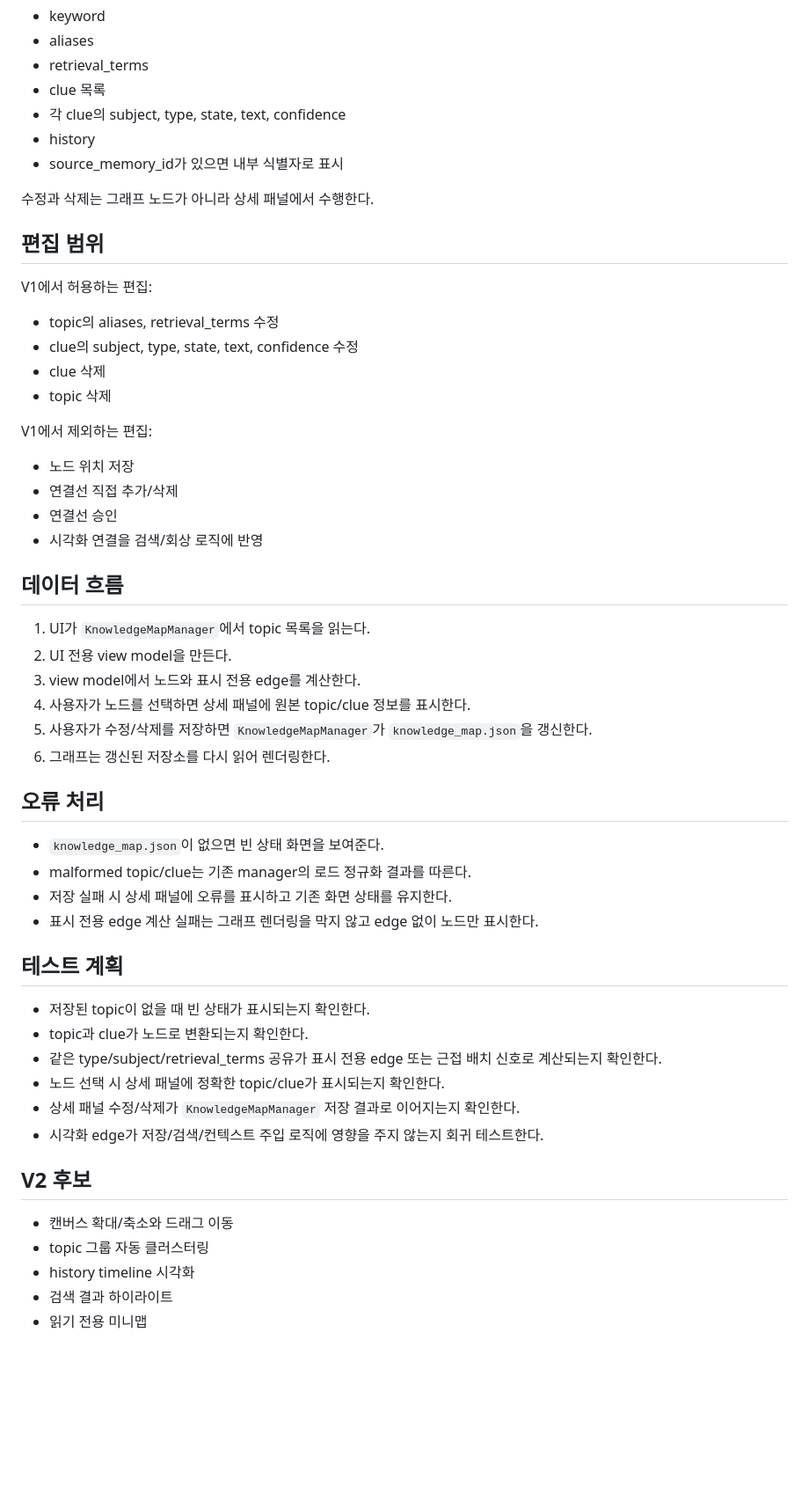
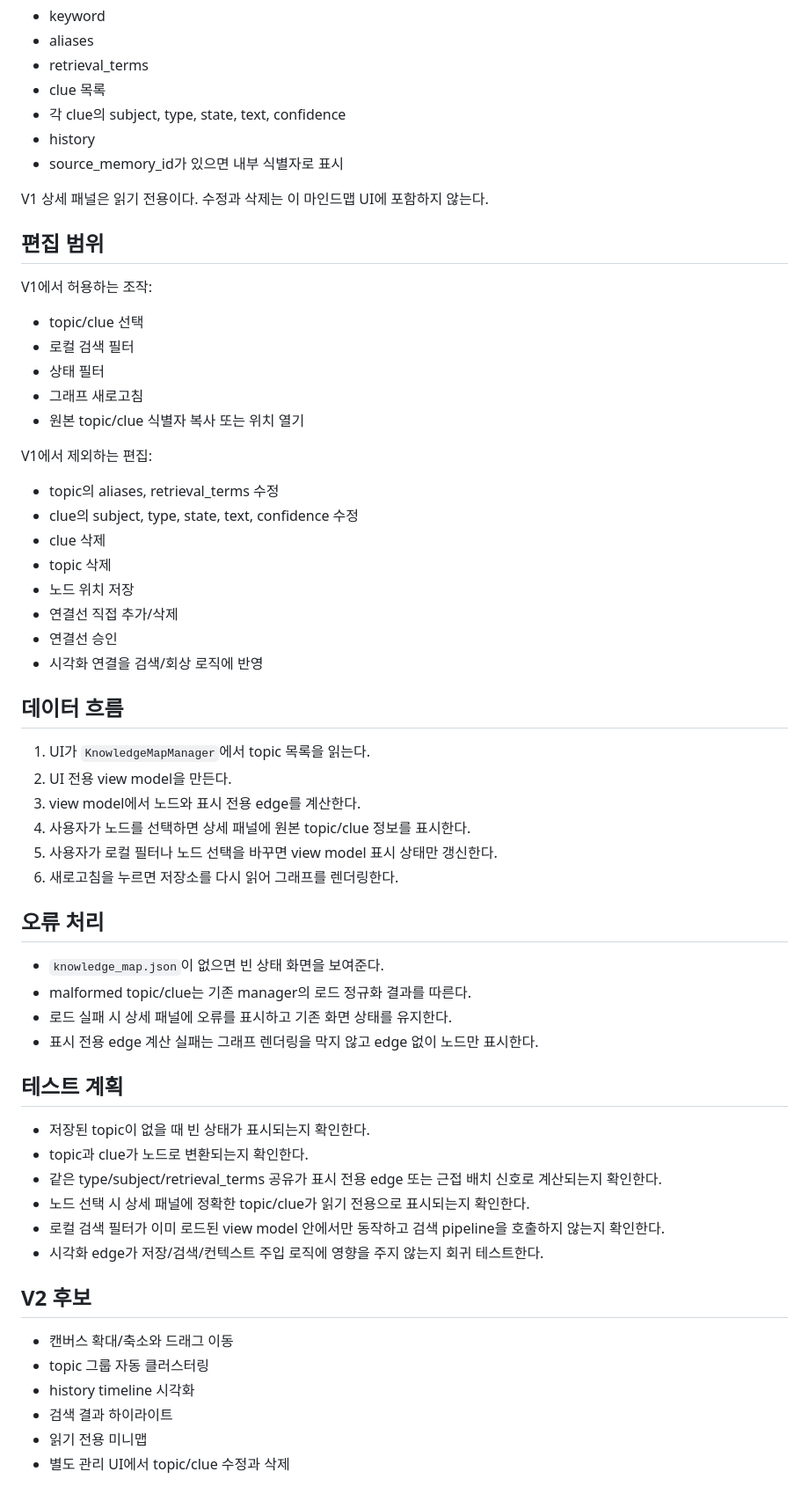
Before and after one commit to An-d-u/ENE, a Markdown page: docs/topic_memory_mindmap_ui_design.md, the part around one of its changes. Shown at 88% size. Drawn GitHub-style; blank space fills up the shorter version.

Commit message:
docs: narrow mindmap ui to read-only visualization

```diff
--- a/docs/topic_memory_mindmap_ui_design.md
+++ b/docs/topic_memory_mindmap_ui_design.md
@@ -55,19 +57,24 @@
 - history
 - source_memory_id가 있으면 내부 식별자로 표시
 
-수정과 삭제는 그래프 노드가 아니라 상세 패널에서 수행한다.
+V1 상세 패널은 읽기 전용이다. 수정과 삭제는 이 마인드맵 UI에 포함하지 않는다.
 
 ## 편집 범위
 
-V1에서 허용하는 편집:
+V1에서 허용하는 조작:
+
+- topic/clue 선택
+- 로컬 검색 필터
+- 상태 필터
+- 그래프 새로고침
+- 원본 topic/clue 식별자 복사 또는 위치 열기
+
+V1에서 제외하는 편집:
 
 - topic의 aliases, retrieval_terms 수정
 - clue의 subject, type, state, text, confidence 수정
 - clue 삭제
 - topic 삭제
-
-V1에서 제외하는 편집:
-
 - 노드 위치 저장
 - 연결선 직접 추가/삭제
 - 연결선 승인
@@ -79,14 +86,14 @@ V1에서 제외하는 편집:
 2. UI 전용 view model을 만든다.
 3. view model에서 노드와 표시 전용 edge를 계산한다.
 4. 사용자가 노드를 선택하면 상세 패널에 원본 topic/clue 정보를 표시한다.
-5. 사용자가 수정/삭제를 저장하면 `KnowledgeMapManager`가 `knowledge_map.json`을 갱신한다.
-6. 그래프는 갱신된 저장소를 다시 읽어 렌더링한다.
+5. 사용자가 로컬 필터나 노드 선택을 바꾸면 view model 표시 상태만 갱신한다.
+6. 새로고침을 누르면 저장소를 다시 읽어 그래프를 렌더링한다.
 
 ## 오류 처리
 
 - `knowledge_map.json`이 없으면 빈 상태 화면을 보여준다.
 - malformed topic/clue는 기존 manager의 로드 정규화 결과를 따른다.
-- 저장 실패 시 상세 패널에 오류를 표시하고 기존 화면 상태를 유지한다.
+- 로드 실패 시 상세 패널에 오류를 표시하고 기존 화면 상태를 유지한다.
 - 표시 전용 edge 계산 실패는 그래프 렌더링을 막지 않고 edge 없이 노드만 표시한다.
 
 ## 테스트 계획
@@ -94,8 +101,8 @@ V1에서 제외하는 편집:
 - 저장된 topic이 없을 때 빈 상태가 표시되는지 확인한다.
 - topic과 clue가 노드로 변환되는지 확인한다.
 - 같은 type/subject/retrieval_terms 공유가 표시 전용 edge 또는 근접 배치 신호로 계산되는지 확인한다.
-- 노드 선택 시 상세 패널에 정확한 topic/clue가 표시되는지 확인한다.
-- 상세 패널 수정/삭제가 `KnowledgeMapManager` 저장 결과로 이어지는지 확인한다.
+- 노드 선택 시 상세 패널에 정확한 topic/clue가 읽기 전용으로 표시되는지 확인한다.
+- 로컬 검색 필터가 이미 로드된 view model 안에서만 동작하고 검색 pipeline을 호출하지 않는지 확인한다.
 - 시각화 edge가 저장/검색/컨텍스트 주입 로직에 영향을 주지 않는지 회귀 테스트한다.
 
 ## V2 후보
@@ -105,3 +112,4 @@ V1에서 제외하는 편집:
 - history timeline 시각화
 - 검색 결과 하이라이트
 - 읽기 전용 미니맵
+- 별도 관리 UI에서 topic/clue 수정과 삭제
```
Also changed, not shown: other parts of docs/topic_memory_mindmap_ui_design.md (+5 -3 lines).
